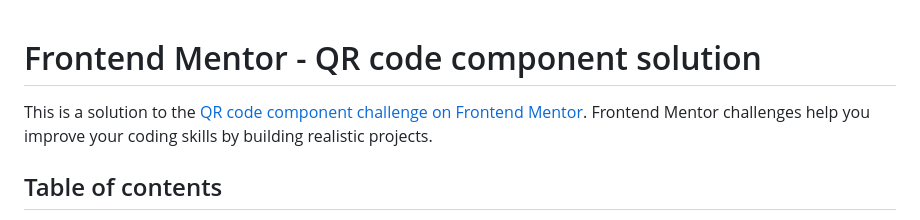
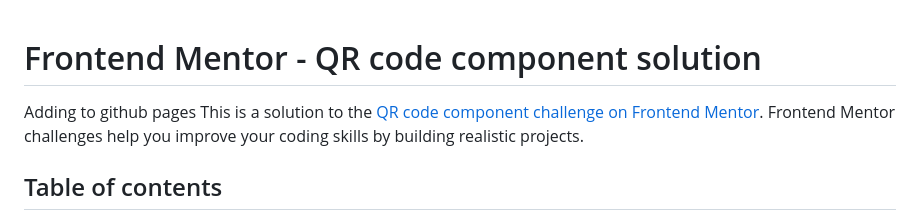
Before and after one commit to walkerbb216/qr-code-component, a Markdown page: README-template.md, the part around the change. Rendered like a GitHub page.

```diff
--- a/README-template.md
+++ b/README-template.md
@@ -1,5 +1,5 @@
 # Frontend Mentor - QR code component solution
-
+Adding to github pages
 This is a solution to the [QR code component challenge on Frontend Mentor](https://www.frontendmentor.io/challenges/qr-code-component-iux_sIO_H). Frontend Mentor challenges help you improve your coding skills by building realistic projects.
 
 ## Table of contents
```
